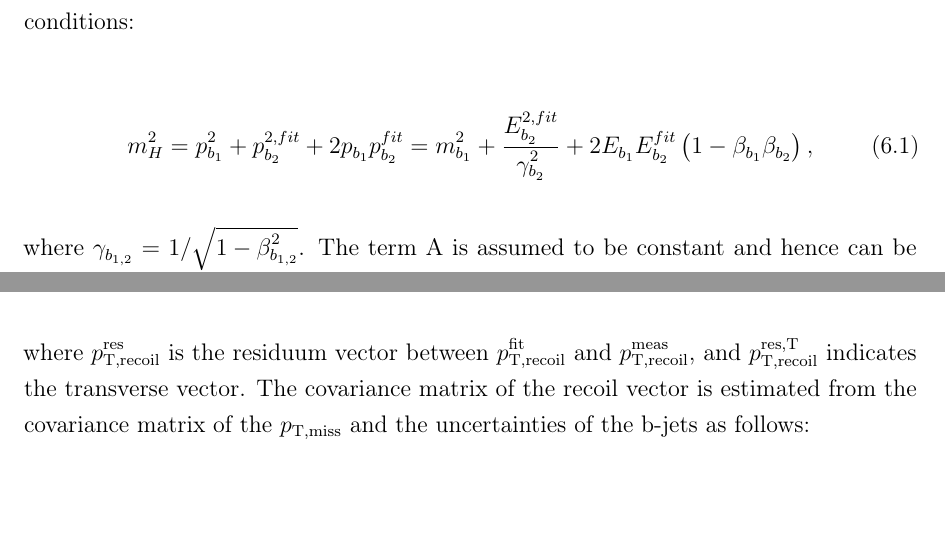
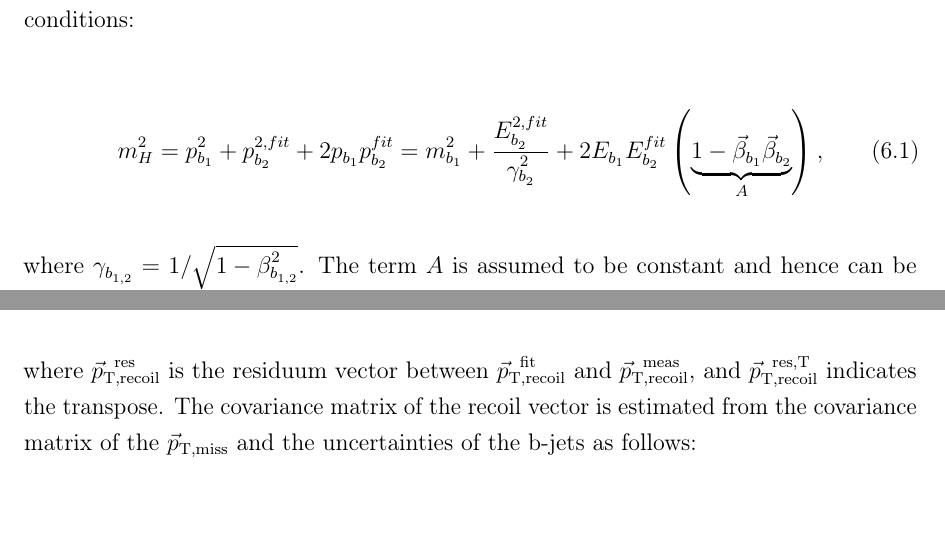
Before and after one commit to rcl11/mythesis, a LaTeX thesis (mythesis.tex, which reads Hhh.tex): two parts of pages 55 and 57 of 67, joined at a grey line, cut so that both start at the same text. Compiled offline with pdfLaTeX; a LaTeX package or settings file that is missing is left out.

Commit message:
Kinematic fit section more or less finished

```diff
--- a/Hhh.tex
+++ b/Hhh.tex
@@ -62,11 +62,12 @@ kinematic conditions:
 
 \begin{equation}
 m_{H}^{2} = p_{b_{1}}^{2} + p_{b_{2}}^{2,fit} + 2p_{b_{1}}p_{b_{2}}^{fit}
-          = m_{b_{1}}^{2} + \frac{E_{b_{2}}^{2,fit}}{\gamma_{b_{2}}^{2}} + 2E_{b_{1}}E_{b_{2}}^{fit}\left(1-\beta_{b_{1}}\beta_{b_{2}}\right),
+          = m_{b_{1}}^{2} + \frac{E_{b_{2}}^{2,fit}}{\gamma_{b_{2}}^{2}} +
+          2E_{b_{1}}E_{b_{2}}^{fit}\left(\underbrace{1-\vec{\beta}_{b_{1}}\vec{\beta}_{b_{2}}}_{A}\right),
 \label{eq:bjetkinfit}
 \end{equation}
 
-where $\gamma_{b_{1,2}} = 1/\sqrt{1-\beta_{b_{1,2}}^{2}}$. The term A is
+where $\gamma_{b_{1,2}} = 1/\sqrt{1-\beta_{b_{1,2}}^{2}}$. The term $A$ is
 assumed to be constant and hence can be derived from the pre-fit event
 kinematics as:
 
@@ -130,21 +133,21 @@ The $\chi^{2}$ term corresponding to the agreement between these two quantities
 can be constructed as:
 
 \begin{equation}
-\chi_{\text{recoil}}^{2} = p_{\text{T},\text{recoil}}^{\text{res},\text{T}} \cdot
+\chi_{\text{recoil}}^{2} = \vec{p}_{\text{T},\text{recoil}}^{\text{~~res},\text{T}} \cdot
 \text{COV}_{\text{recoil}}^{-1} \cdot
-p_{\text{T},\text{recoil}}^{\text{res}} ,
+\vec{p}_{\text{T},\text{recoil}}^{\text{~~res}} ,
 \end{equation}
 
-where $p_{\text{T},\text{recoil}}^{\text{res}}$ is the residuum vector between
-$p_{\text{T},\text{recoil}}^{\text{fit}}$
-and $p_{\text{T},\text{recoil}}^{\text{meas}}$, and
-$p_{\text{T},\text{recoil}}^{\text{res},\text{T}}$ indicates the
-transverse vector. The covariance matrix of the recoil vector is estimated from
-the covariance matrix of the $p_{\text{T},\text{miss}}$ and the uncertainties of the b-jets as
+where $\vec{p}_{\text{T},\text{recoil}}^{\text{~~res}}$ is the residuum vector between
+$\vec{p}_{\text{T},\text{recoil}}^{\text{~~fit}}$
+and $\vec{p}_{\text{T},\text{recoil}}^{\text{~~meas}}$, and
+$\vec{p}_{\text{T},\text{recoil}}^{\text{~~res},\text{T}}$ indicates the
+transpose. The covariance matrix of the recoil vector is estimated from
+the covariance matrix of the $\vec{p}_{\text{T},\text{miss}}$ and the uncertainties of the b-jets as
 follows:
 
 \begin{equation}
-\text{COV}_{\text{recoil}} = \text{COV}_{p_{T,miss}} - \text{COV}_{b_{1}} -
+\text{COV}_{\text{recoil}} = \text{COV}_{\vec{p}_{T,miss}} - \text{COV}_{b_{1}} -
 \text{COV}_{b_{2}} .
 \end{equation}
 
```
Also changed, not shown: Hhh.tex (20 more changed lines).
